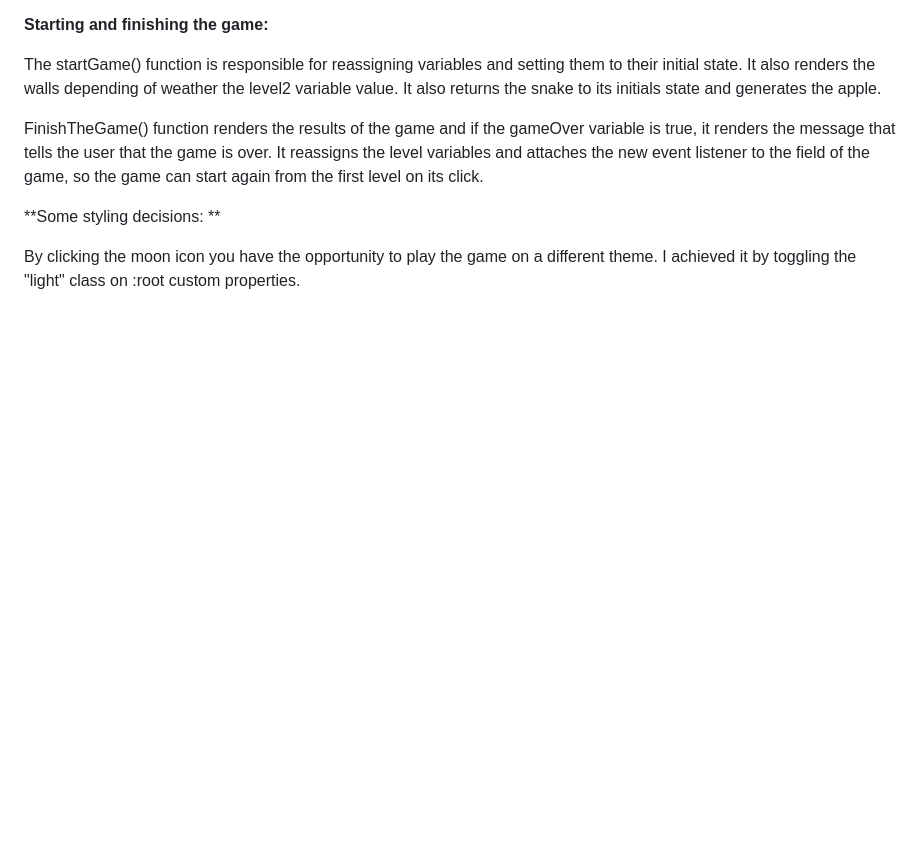
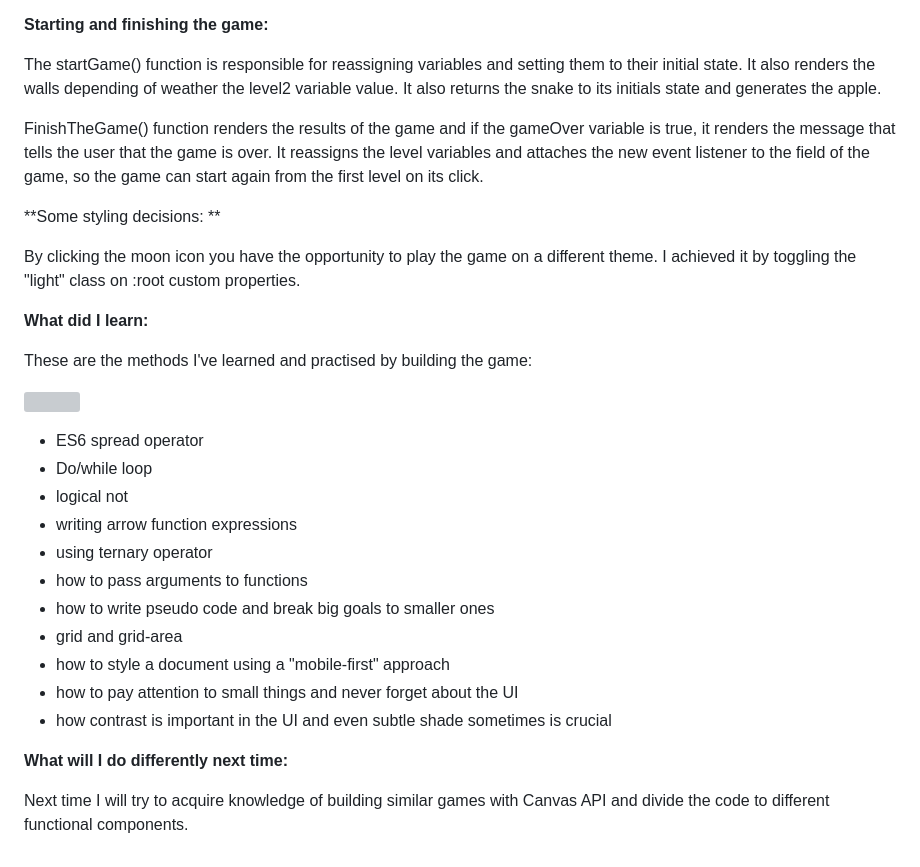
Before and after one commit to AnyaVeselova/my-learning-journey-blog, a Markdown page: src/blog/2023-07-03-snake-game.md, the part around the change. Drawn GitHub-style; blank space fills up the shorter version; grey boxes are pictures that could not be loaded.

Commit message:
Update Blog “2023-07-03-snake-game”

```diff
--- a/src/blog/2023-07-03-snake-game.md
+++ b/src/blog/2023-07-03-snake-game.md
@@ -87,3 +87,28 @@ FinishTheGame() function renders the results of the game and if the gameOver var
 **Some styling decisions: **
 
 By clicking the moon icon you have the opportunity to play the game on a different theme. I achieved it by toggling the "light" class on :root custom properties.
+
+
+
+**What did I learn:**
+
+These are the methods I've learned and practised by building the game:
+
+![](/assets/blog/learned.png)
+
+* ES6 spread operator
+* Do/while loop
+* logical not
+* writing arrow function expressions
+* using ternary operator
+* how to pass arguments to functions
+* how to write pseudo code and break big goals to smaller ones
+* grid and grid-area
+* how to style a document using a "mobile-first" approach
+* how to pay attention to small things and never forget about the UI
+* how contrast is important in the UI and even subtle shade sometimes is crucial
+
+
+**What will I do differently next time:**
+
+Next time I will try to acquire knowledge of building similar games with Canvas API and divide the code to different functional components.
```
